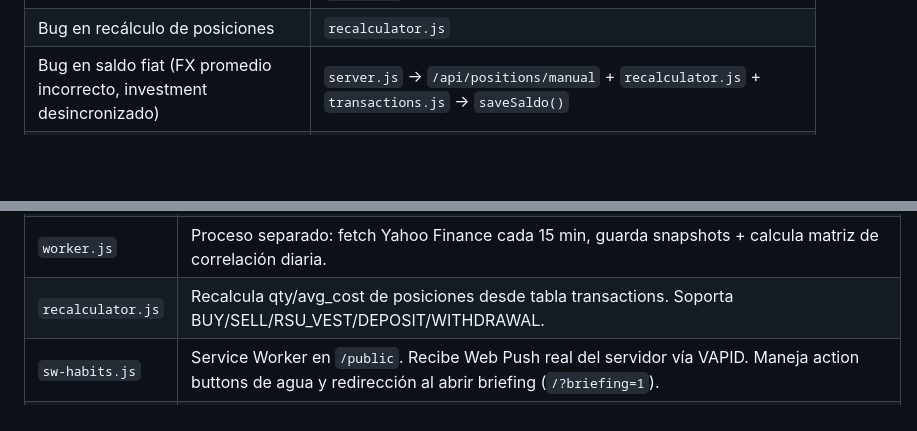
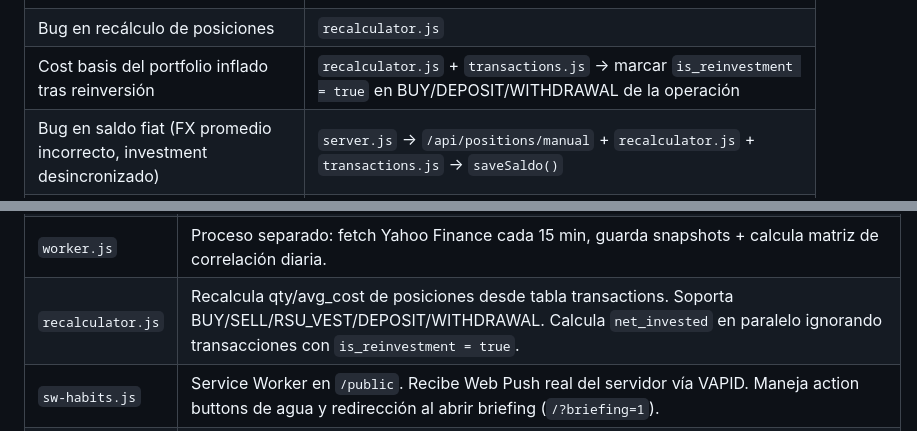
Before and after one commit to JulianLuciano/personal-hub, a Markdown page: DOCS.md, 2 parts joined by grey strips. Rendered like a GitHub page; blank space fills up the shorter version.

```diff
--- a/DOCS.md
+++ b/DOCS.md
@@ -89,6 +89,7 @@ test-server.sh             ← Smoke tests locales (19 checks, correr antes de c
 | Bug en tracker de agua (UI, botones, barra) | `habits.js` |
 | Bug en endpoints de agua o push | `server.js` |
 | Bug en recálculo de posiciones | `recalculator.js` |
+| Cost basis del portfolio inflado tras reinversión | `recalculator.js` + `transactions.js` → marcar `is_reinvestment = true` en BUY/DEPOSIT/WITHDRAWAL de la operación |
 | Bug en saldo fiat (FX promedio incorrecto, investment desincronizado) | `server.js` → `/api/positions/manual` + `recalculator.js` + `transactions.js` → `saveSaldo()` |
 | Saldo actualizado no refleja en header total | `portfolio.js` → `totalGBP` (bottom-up desde `totalUSD * FX_RATE`, no del snapshot) |
 | Línea "Libras" inflada en PnL attribution | `portfolio.js` → `renderPnlAttribution()` (excluir RENT_DEPOSIT y GBP_RECEIVABLE) |
@@ -124,7 +125,7 @@ test-server.sh             ← Smoke tests locales (19 checks, correr antes de c
 | `routes/market-server.js` | Yahoo Finance: `fetchFundamentals()`, `fetchMacro()`, caches de portfolio/watchlist/macro (1h TTL), endpoints `/api/market-data`, `/api/watchlist-data`, `/api/macro-data`. Exporta `getPortfolioCache/setPortfolioCache/getMacroCache/setMacroCache/fetchMacro/MACRO_TICKERS` para que `ai-server.js` los llame directamente sin HTTP. |
 | `routes/ai-server.js` | Todo lo de AI server-side: OCR (`/api/ocr-transaction`), context helpers (`/api/ai-transactions-context`, `/api/ai-correlation-context`, `/api/briefing-context`), agentic chat loop SSE (`/api/ai-chat`), tool executors (`executeQueryDb`, `executeRunMontecarlo`, `executeRunMontecarloTarget`), `callAnthropic()` con retry, historial de conversaciones. ~1550 líneas. Nombre `ai-server.js` para diferenciarlo de `public/js/ai.js` (frontend). |
 | `worker.js` | Proceso separado: fetch Yahoo Finance cada 15 min, guarda snapshots + calcula matriz de correlación diaria. |
-| `recalculator.js` | Recalcula qty/avg_cost de posiciones desde tabla transactions. Soporta BUY/SELL/RSU_VEST/DEPOSIT/WITHDRAWAL. |
+| `recalculator.js` | Recalcula qty/avg_cost de posiciones desde tabla transactions. Soporta BUY/SELL/RSU_VEST/DEPOSIT/WITHDRAWAL. Calcula `net_invested` en paralelo ignorando transacciones con `is_reinvestment = true`. |
 | `sw-habits.js` | Service Worker en `/public`. Recibe Web Push real del servidor vía VAPID. Maneja action buttons de agua y redirección al abrir briefing (`/?briefing=1`). |
 | `notification-worker.js` | Proceso Node.js separado en Railway (segundo service). Corre cada 60s. Manda push de hábitos a las 22:30, agua cada ~90 min con lógica adaptativa, y briefing financiero 5 min después del cierre NYSE (lun-vie). |
 
```
Also changed, not shown: other parts of DOCS.md (+101 -2 lines).
